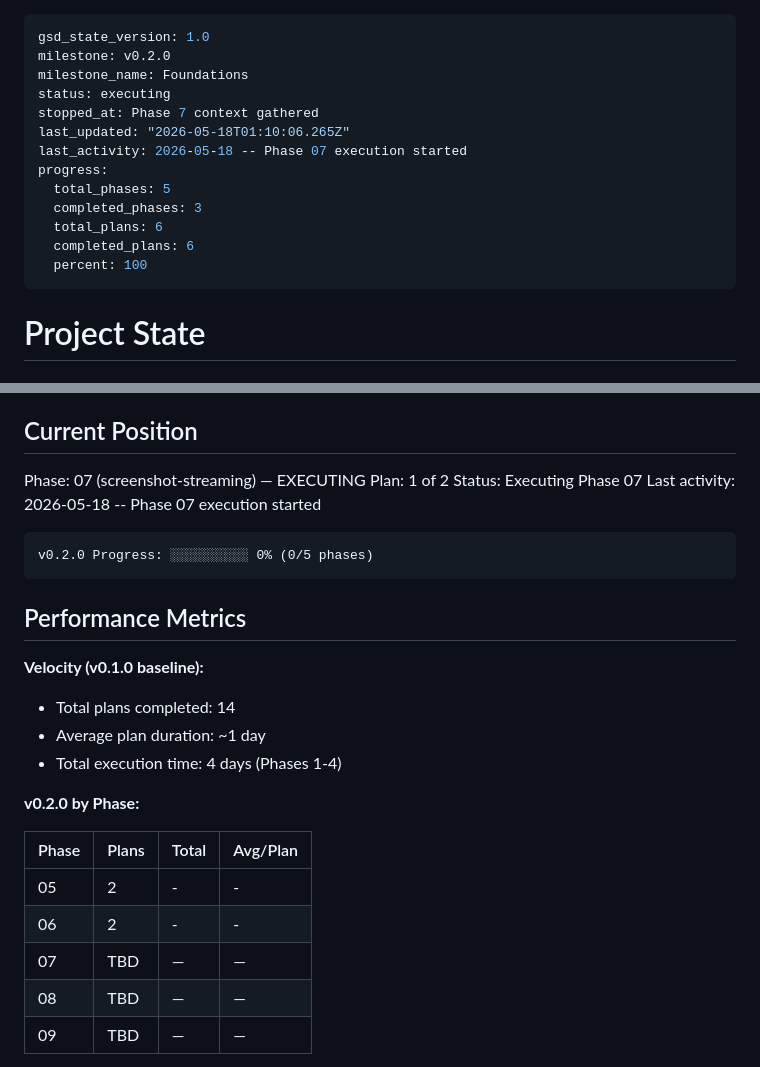
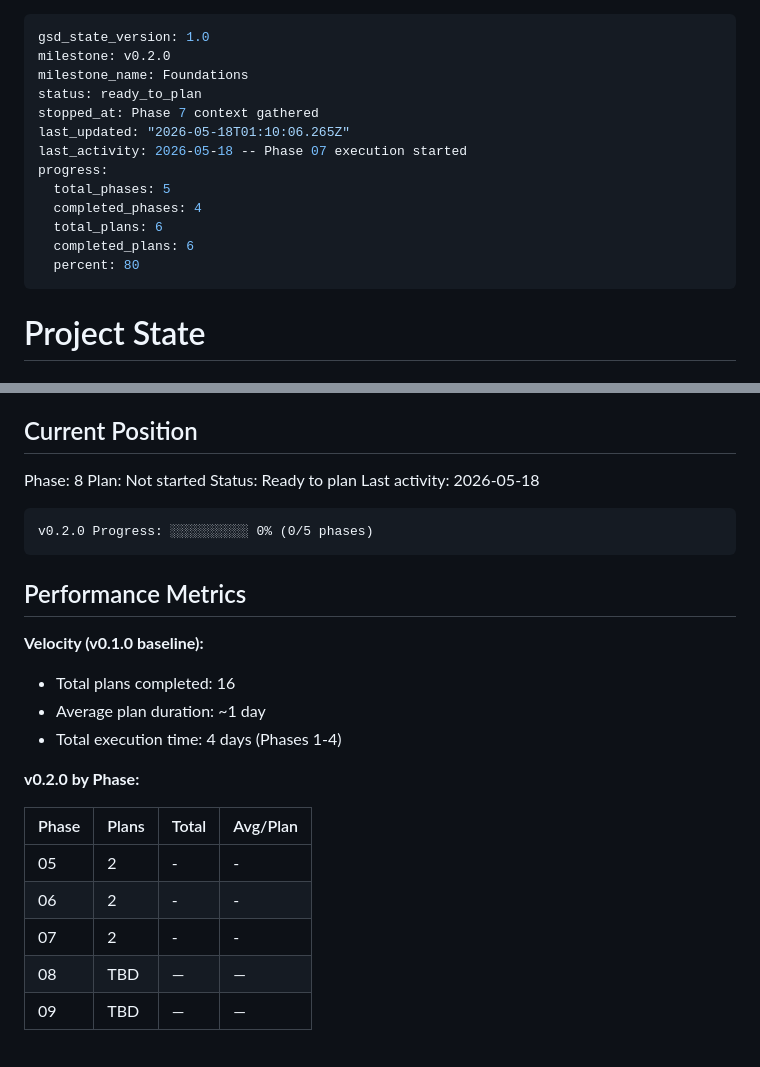
Before and after one commit to RogerFlores3113/search, a Markdown page: .planning/STATE.md, 2 parts joined by grey strips. Drawn GitHub-style.

Commit message:
docs(phase-07): complete phase execution
Co-Authored-By: Claude Sonnet 4.6 <noreply@anthropic.com>

````diff
--- a/.planning/STATE.md
+++ b/.planning/STATE.md
@@ -2,16 +2,16 @@
 gsd_state_version: 1.0
 milestone: v0.2.0
 milestone_name: Foundations
-status: executing
+status: ready_to_plan
 stopped_at: Phase 7 context gathered
 last_updated: "2026-05-18T01:10:06.265Z"
 last_activity: 2026-05-18 -- Phase 07 execution started
 progress:
   total_phases: 5
-  completed_phases: 3
+  completed_phases: 4
   total_plans: 6
   completed_plans: 6
-  percent: 100
+  percent: 80
 ---
 
 # Project State
@@ -25,10 +25,10 @@ See: .planning/PROJECT.md (updated 2026-05-17)
 
 ## Current Position
 
-Phase: 07 (screenshot-streaming) — EXECUTING
-Plan: 1 of 2
-Status: Executing Phase 07
-Last activity: 2026-05-18 -- Phase 07 execution started
+Phase: 8
+Plan: Not started
+Status: Ready to plan
+Last activity: 2026-05-18
 
 ```
 v0.2.0 Progress: ░░░░░░░░░░ 0% (0/5 phases)
@@ -38,7 +38,7 @@ v0.2.0 Progress: ░░░░░░░░░░ 0% (0/5 phases)
 
 **Velocity (v0.1.0 baseline):**
 
-- Total plans completed: 14
+- Total plans completed: 16
 - Average plan duration: ~1 day
 - Total execution time: 4 days (Phases 1-4)
 
@@ -48,7 +48,7 @@ v0.2.0 Progress: ░░░░░░░░░░ 0% (0/5 phases)
 |-------|-------|-------|----------|
 | 05 | 2 | - | - |
 | 06 | 2 | - | - |
-| 07 | TBD | — | — |
+| 07 | 2 | - | - |
 | 08 | TBD | — | — |
 | 09 | TBD | — | — |
 
````
